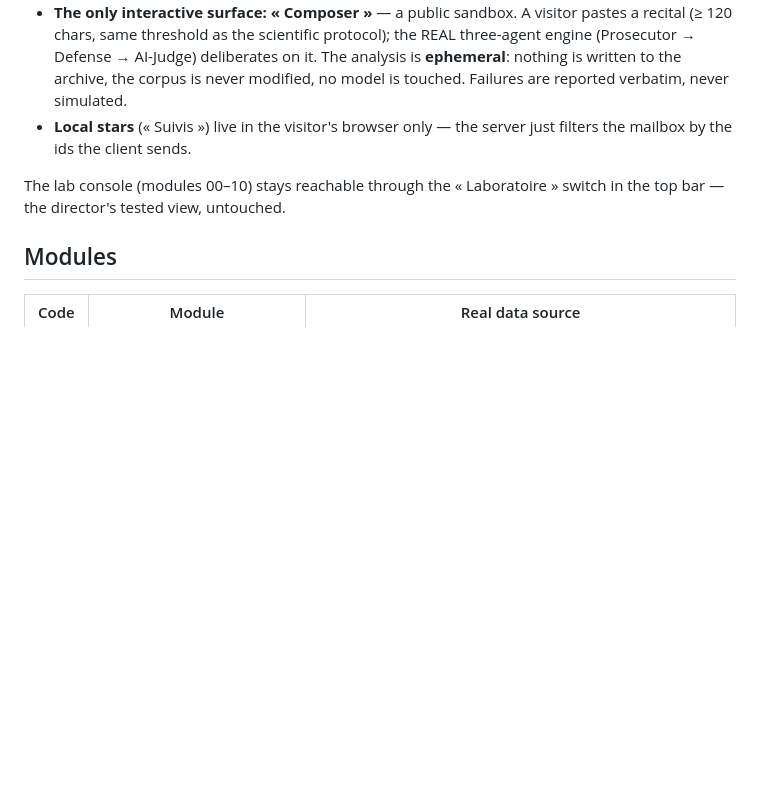
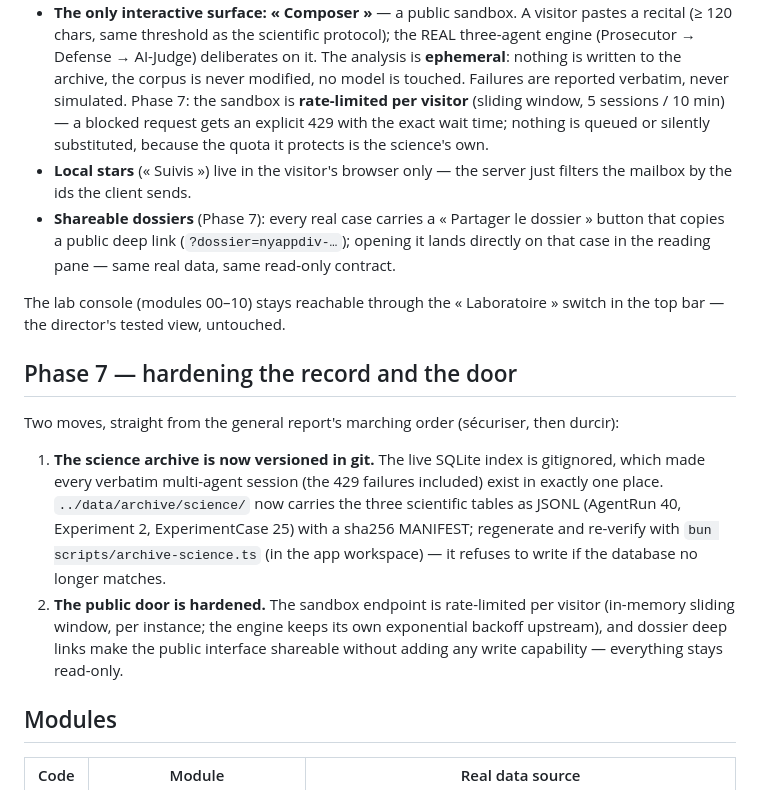
Before and after one commit to Vitalcheffe/legally-subjective, a Markdown page: matrix/README.md, the part around the change. Drawn GitHub-style; blank space fills up the shorter version.

```diff
--- a/matrix/README.md
+++ b/matrix/README.md
@@ -70,12 +70,39 @@ The public lands on a Gmail-style mailbox of the court itself (the
   Defense → AI-Judge) deliberates on it. The analysis is **ephemeral**:
   nothing is written to the archive, the corpus is never modified, no
   model is touched. Failures are reported verbatim, never simulated.
+  Phase 7: the sandbox is **rate-limited per visitor** (sliding window,
+  5 sessions / 10 min) — a blocked request gets an explicit 429 with
+  the exact wait time; nothing is queued or silently substituted,
+  because the quota it protects is the science's own.
 - **Local stars** (« Suivis ») live in the visitor's browser only — the
   server just filters the mailbox by the ids the client sends.
+- **Shareable dossiers** (Phase 7): every real case carries a « Partager
+  le dossier » button that copies a public deep link
+  (`?dossier=nyappdiv-…`); opening it lands directly on that case in the
+  reading pane — same real data, same read-only contract.
 
 The lab console (modules 00–10) stays reachable through the
 « Laboratoire » switch in the top bar — the director's tested view,
 untouched.
+
+## Phase 7 — hardening the record and the door
+
+Two moves, straight from the general report's marching order
+(sécuriser, then durcir):
+
+1. **The science archive is now versioned in git.** The live SQLite
+   index is gitignored, which made every verbatim multi-agent session
+   (the 429 failures included) exist in exactly one place.
+   `../data/archive/science/` now carries the three scientific tables
+   as JSONL (AgentRun 40, Experiment 2, ExperimentCase 25) with a
+   sha256 MANIFEST; regenerate and re-verify with
+   `bun scripts/archive-science.ts` (in the app workspace) — it refuses
+   to write if the database no longer matches.
+2. **The public door is hardened.** The sandbox endpoint is
+   rate-limited per visitor (in-memory sliding window, per instance;
+   the engine keeps its own exponential backoff upstream), and dossier
+   deep links make the public interface shareable without adding any
+   write capability — everything stays read-only.
 
 ## Modules
 
```
Also changed, not shown: README.md (+80 -37 lines).
